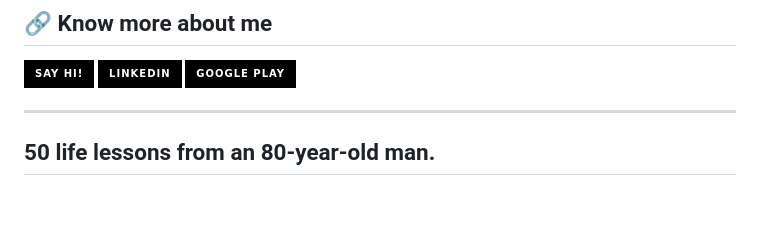
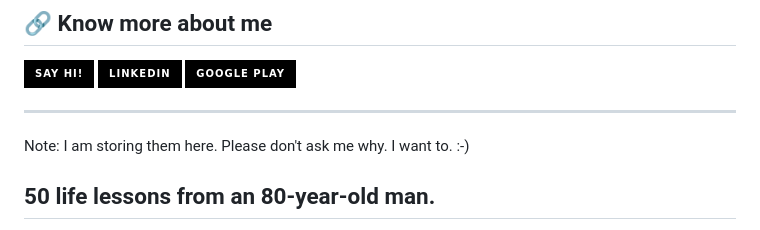
Before and after one commit to ShankarKakumani/ShankarKakumani, a Markdown page: README.md, the part around the change. GitHub-like rendering; badges without logos; blank space fills up the shorter version.

```diff
--- a/README.md
+++ b/README.md
@@ -41,6 +41,7 @@ Here are some ideas to get you started:
 
 ---
 
+Note: I am storing them here. Please don't ask me why. I want to. :-)
 ## 50 life lessons from an 80-year-old man.
 
 1. Have a firm handshake.
```
